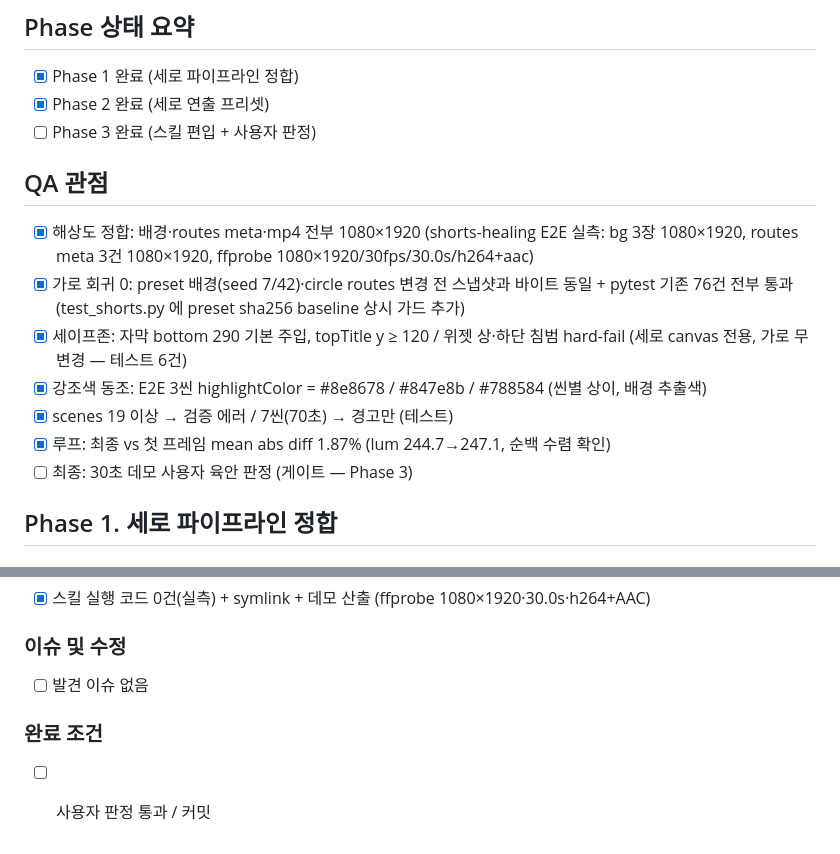
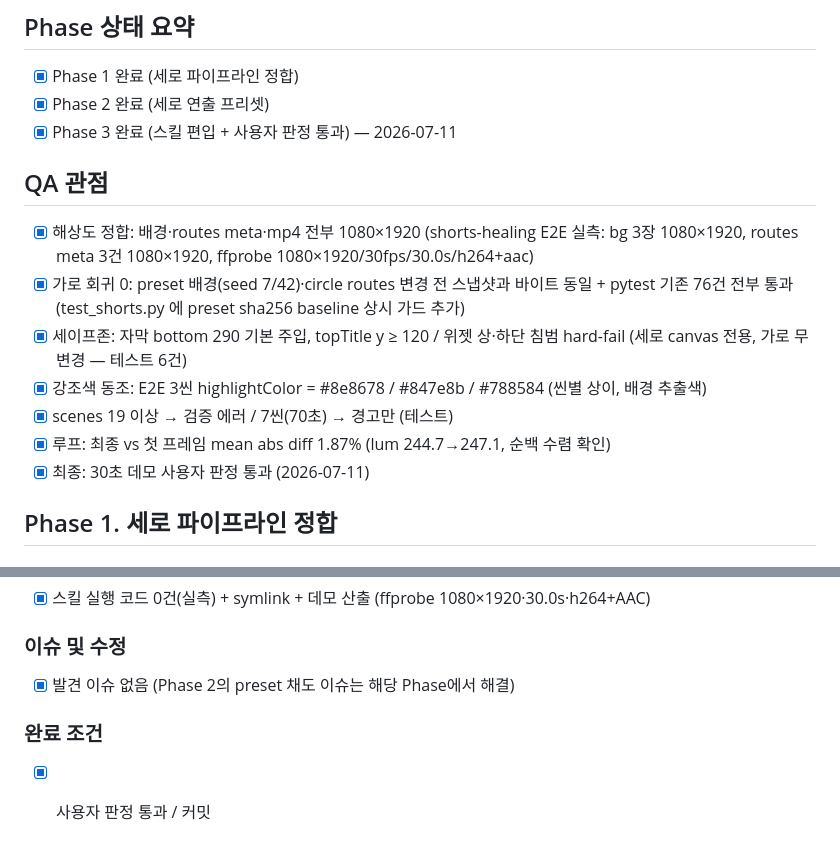
Before and after one commit to coreline-ai/brush-remotion-video, a Markdown page: dev-plan/implement_20260711_215659_shorts.md, 2 parts joined by grey strips. Rendered like a GitHub page.

Commit message:
shorts-brush: 사용자 판정 통과 — 워크스트림 완료
Co-Authored-By: Claude Fable 5 <noreply@anthropic.com>

```diff
--- a/dev-plan/implement_20260711_215659_shorts.md
+++ b/dev-plan/implement_20260711_215659_shorts.md
@@ -47,7 +47,7 @@
 
 - [x] Phase 1 완료 (세로 파이프라인 정합)
 - [x] Phase 2 완료 (세로 연출 프리셋)
-- [ ] Phase 3 완료 (스킬 편입 + 사용자 판정)
+- [x] Phase 3 완료 (스킬 편입 + 사용자 판정 통과) — 2026-07-11
 
 ## QA 관점
 
@@ -57,7 +57,7 @@
 - [x] 강조색 동조: E2E 3씬 highlightColor = #8e8678 / #847e8b / #788584 (씬별 상이, 배경 추출색)
 - [x] scenes 19 이상 → 검증 에러 / 7씬(70초) → 경고만 (테스트)
 - [x] 루프: 최종 vs 첫 프레임 mean abs diff 1.87% (lum 244.7→247.1, 순백 수렴 확인)
-- [ ] 최종: 30초 데모 사용자 육안 판정 (게이트 — Phase 3)
+- [x] 최종: 30초 데모 사용자 판정 통과 (2026-07-11)
 
 ## Phase 1. 세로 파이프라인 정합
 
@@ -104,7 +104,7 @@
 - [x] 스킬 실행 코드 0건(실측) + symlink + 데모 산출 (ffprobe 1080×1920·30.0s·h264+AAC)
 
 ### 이슈 및 수정
-- [ ] 발견 이슈 없음
+- [x] 발견 이슈 없음 (Phase 2의 preset 채도 이슈는 해당 Phase에서 해결)
 
 ### 완료 조건
-- [ ] 사용자 판정 통과 / 커밋
+- [x] 사용자 판정 통과 / 커밋
```
